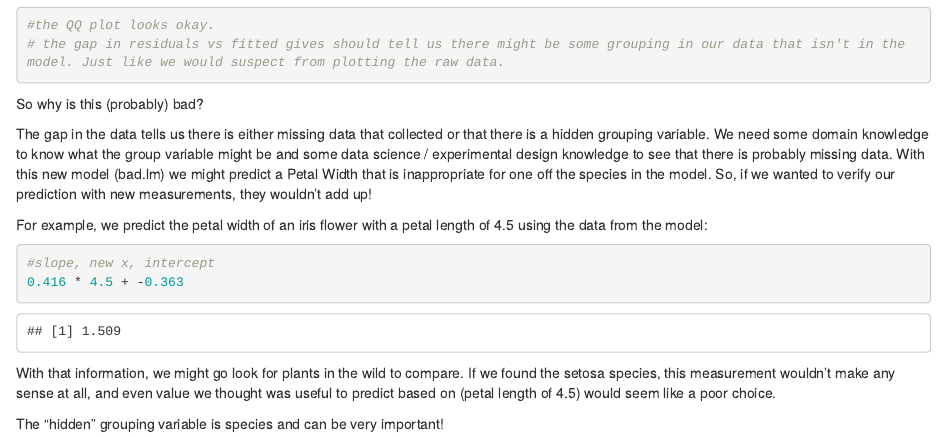
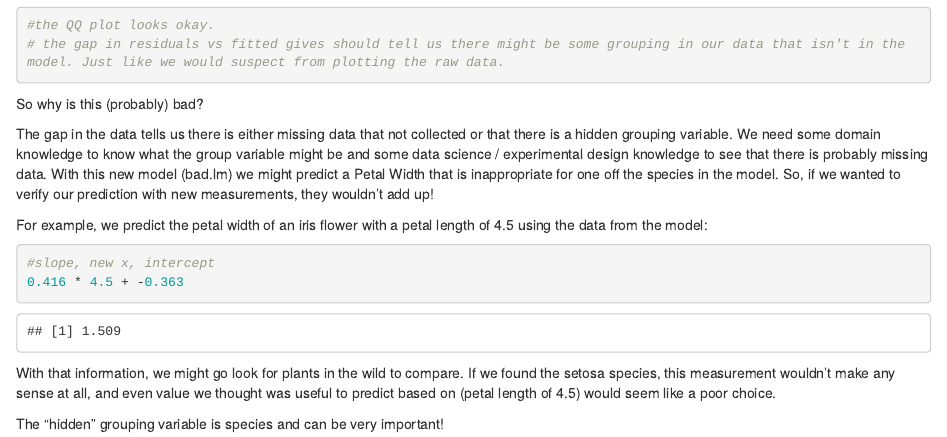
Before and after one commit to burnardm/linear-regression-practice, an R Markdown document (LinearModeling-3.Rmd): the page in a window 1100 px wide, from 12980 px down. Rendered offline with R 4.5, knitr and Pandoc, with nearby package versions.

Commit message:
Fixed some typos, updated .gitignore to leave out hidden macOS file system files.

```diff
--- a/LinearModeling-3.Rmd
+++ b/LinearModeling-3.Rmd
@@ -209,7 +209,7 @@ plot(bad.lm)
 
 So why is this (probably) bad?
 
-The gap in the data tells us there is either missing data that collected or that there is a hidden grouping variable. We need some domain knowledge to know what the group variable might be and some data science / experimental design knowledge to see that there is probably missing data. With this new model (bad.lm) we might predict a Petal Width that is inappropriate for one off the species in the model. So, if we wanted to verify our prediction with new measurements, they wouldn't add up!
+The gap in the data tells us there is either missing data that not collected or that there is a hidden grouping variable. We need some domain knowledge to know what the group variable might be and some data science / experimental design knowledge to see that there is probably missing data. With this new model (bad.lm) we might predict a Petal Width that is inappropriate for one off the species in the model. So, if we wanted to verify our prediction with new measurements, they wouldn't add up!
 
 For example, we predict the petal width of an iris flower with a petal length of 4.5 using the data from the model:
 
```
Also changed, not shown: 1 other file.
